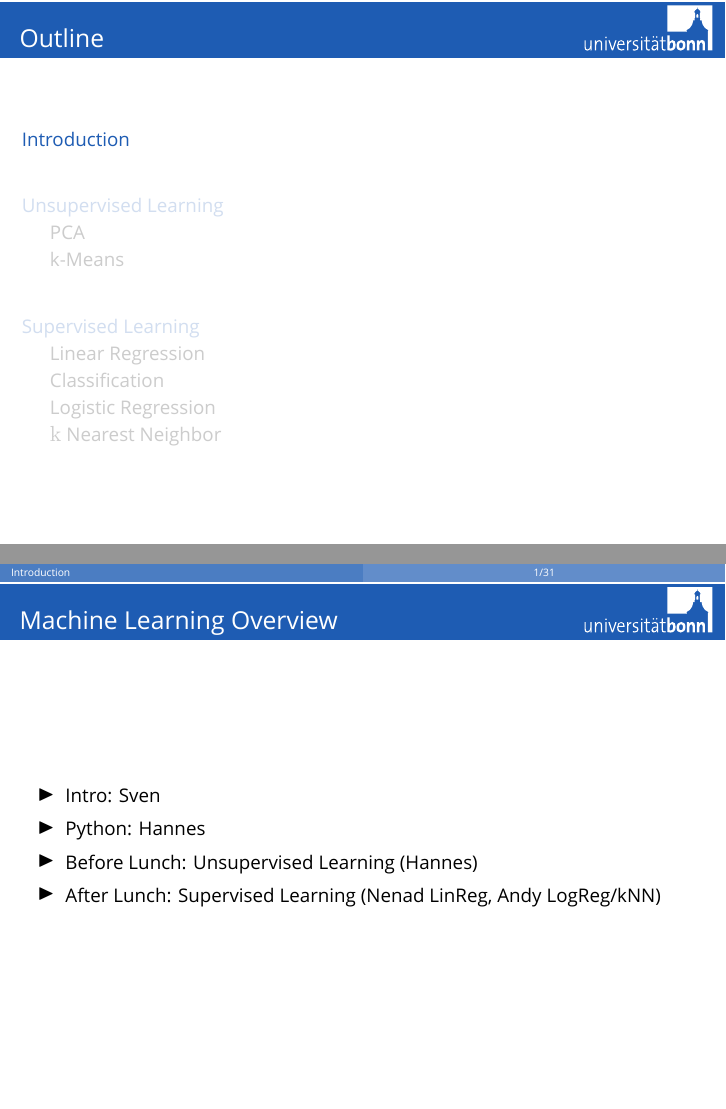
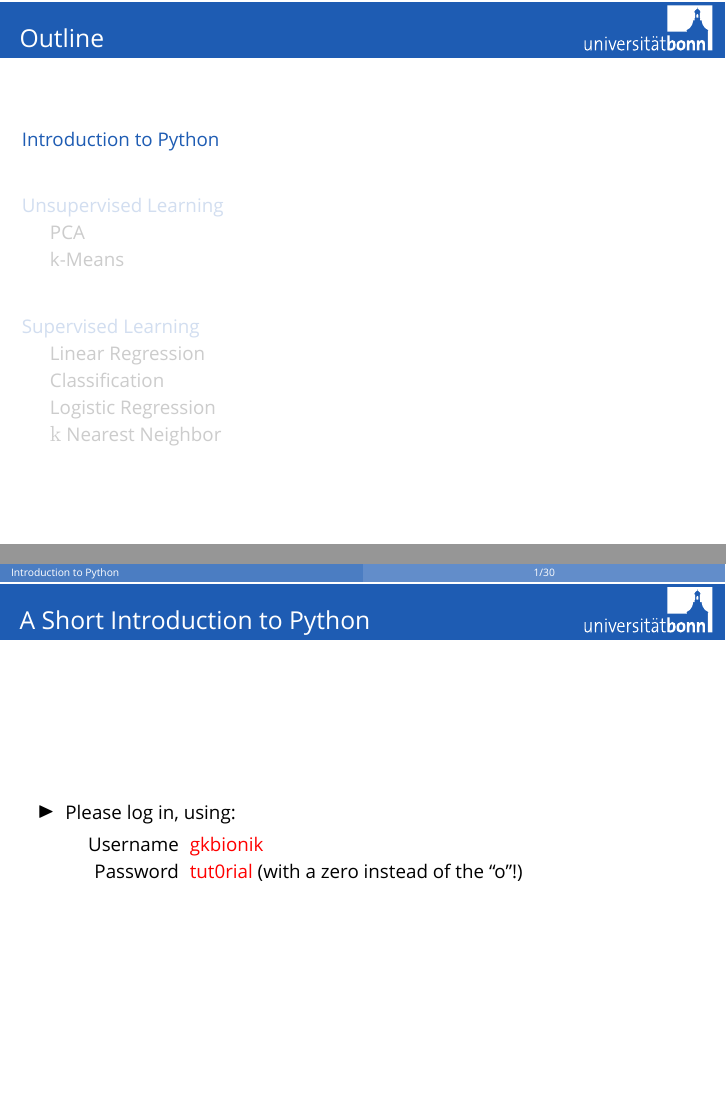
Before and after one commit to temporaer/tutorial_ml_gkbionics, LaTeX slides (presentation/presentation.tex): pages 3 and 4 of 71 before the commit and pages 3 and 4 of 70 after it, joined at a grey line. Compiled offline with XeLaTeX; a missing font is replaced by an installed copy or a similar font.

Commit message:
remove assignments

```diff
--- a/presentation/presentation.tex
+++ b/presentation/presentation.tex
@@ -73,17 +73,18 @@
 \newcommand\loss{\ell}
 
 \frame[plain]{\frametitle{Outline}\tableofcontents\addtocounter{framenumber}{-1}}
-\section{Introduction}
+\section{Introduction to Python}
 
-\begin{frame}
-    \frametitle{Machine Learning Overview}
-    \begin{itemize}
-        \item Intro: Sven
-        \item Python: Hannes
-        \item Before Lunch: Unsupervised Learning (Hannes)
-        \item After Lunch: Supervised Learning (Nenad LinReg, Andy LogReg/kNN)
-    \end{itemize}
-\end{frame}
+%\begin{frame}
+%    \frametitle{Machine Learning Overview}
+%    \begin{itemize}
+%        \item Intro: Sven
+%        \item Python: Hannes
+%        \item Before Lunch: Unsupervised Learning (Hannes)
+%        \item After Lunch: Supervised Learning (Nenad LinReg, Andy LogReg/kNN)
+%    \end{itemize}
+%\end{frame}
+
 
 \begin{frame}
     \frametitle{A Short Introduction to Python}
```
